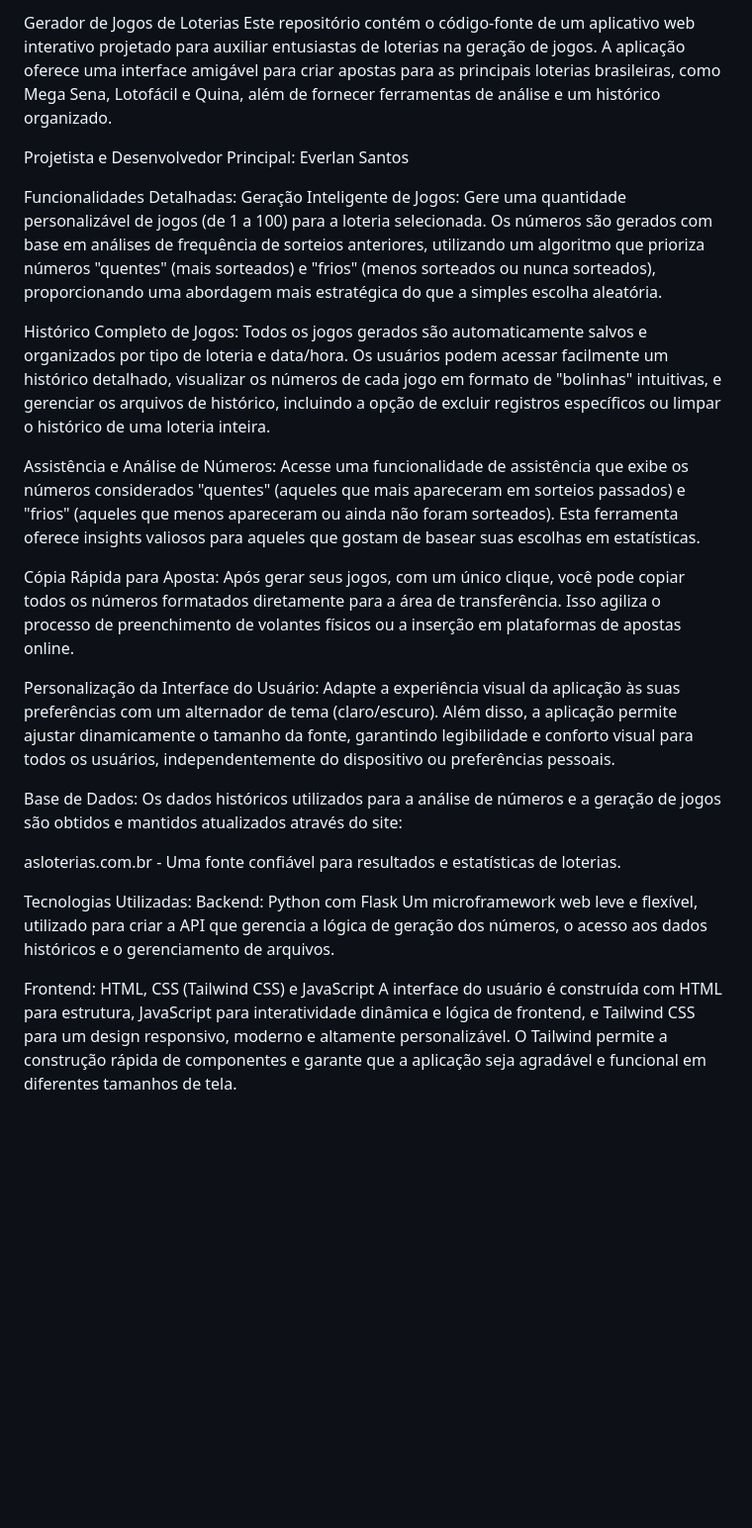
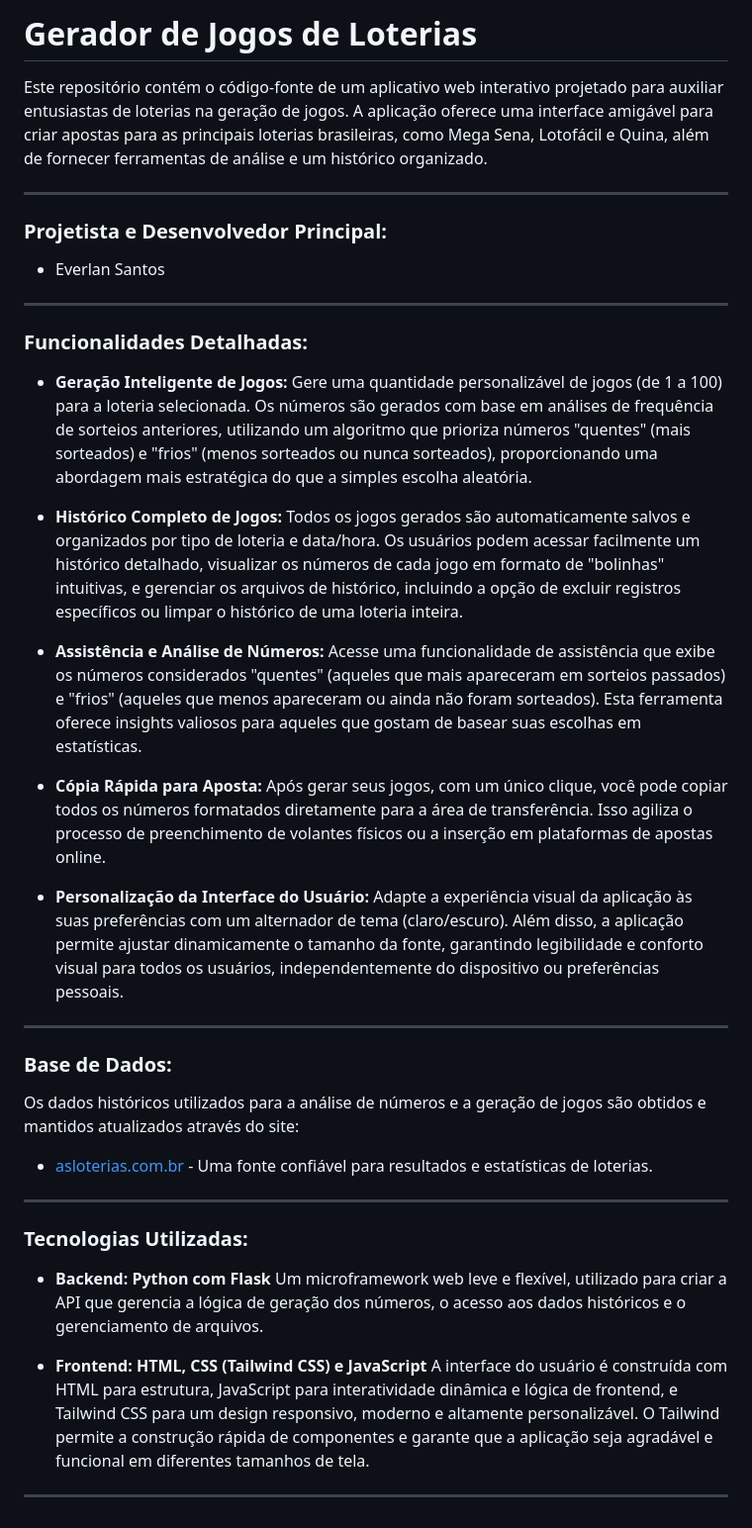
Before and after one commit to snugbX/LoteriasGame, a Markdown page: Readme.md, the part around the change. Shown at 99% size. GitHub-like rendering; blank space fills up the shorter version.

Commit message:
correção readme

```diff
--- a/Readme.md
+++ b/Readme.md
@@ -1,33 +1,45 @@
-Gerador de Jogos de Loterias
+# Gerador de Jogos de Loterias
+
 Este repositório contém o código-fonte de um aplicativo web interativo projetado para auxiliar entusiastas de loterias na geração de jogos. A aplicação oferece uma interface amigável para criar apostas para as principais loterias brasileiras, como Mega Sena, Lotofácil e Quina, além de fornecer ferramentas de análise e um histórico organizado.
 
-Projetista e Desenvolvedor Principal:
-Everlan Santos
+---
 
-Funcionalidades Detalhadas:
-Geração Inteligente de Jogos:
-Gere uma quantidade personalizável de jogos (de 1 a 100) para a loteria selecionada. Os números são gerados com base em análises de frequência de sorteios anteriores, utilizando um algoritmo que prioriza números "quentes" (mais sorteados) e "frios" (menos sorteados ou nunca sorteados), proporcionando uma abordagem mais estratégica do que a simples escolha aleatória.
+### **Projetista e Desenvolvedor Principal:**
+* Everlan Santos
 
-Histórico Completo de Jogos:
-Todos os jogos gerados são automaticamente salvos e organizados por tipo de loteria e data/hora. Os usuários podem acessar facilmente um histórico detalhado, visualizar os números de cada jogo em formato de "bolinhas" intuitivas, e gerenciar os arquivos de histórico, incluindo a opção de excluir registros específicos ou limpar o histórico de uma loteria inteira.
+---
 
-Assistência e Análise de Números:
-Acesse uma funcionalidade de assistência que exibe os números considerados "quentes" (aqueles que mais apareceram em sorteios passados) e "frios" (aqueles que menos apareceram ou ainda não foram sorteados). Esta ferramenta oferece insights valiosos para aqueles que gostam de basear suas escolhas em estatísticas.
+### **Funcionalidades Detalhadas:**
 
-Cópia Rápida para Aposta:
-Após gerar seus jogos, com um único clique, você pode copiar todos os números formatados diretamente para a área de transferência. Isso agiliza o processo de preenchimento de volantes físicos ou a inserção em plataformas de apostas online.
+* **Geração Inteligente de Jogos:**
+    Gere uma quantidade personalizável de jogos (de 1 a 100) para a loteria selecionada. Os números são gerados com base em análises de frequência de sorteios anteriores, utilizando um algoritmo que prioriza números "quentes" (mais sorteados) e "frios" (menos sorteados ou nunca sorteados), proporcionando uma abordagem mais estratégica do que a simples escolha aleatória.
 
-Personalização da Interface do Usuário:
-Adapte a experiência visual da aplicação às suas preferências com um alternador de tema (claro/escuro). Além disso, a aplicação permite ajustar dinamicamente o tamanho da fonte, garantindo legibilidade e conforto visual para todos os usuários, independentemente do dispositivo ou preferências pessoais.
+* **Histórico Completo de Jogos:**
+    Todos os jogos gerados são automaticamente salvos e organizados por tipo de loteria e data/hora. Os usuários podem acessar facilmente um histórico detalhado, visualizar os números de cada jogo em formato de "bolinhas" intuitivas, e gerenciar os arquivos de histórico, incluindo a opção de excluir registros específicos ou limpar o histórico de uma loteria inteira.
 
-Base de Dados:
+* **Assistência e Análise de Números:**
+    Acesse uma funcionalidade de assistência que exibe os números considerados "quentes" (aqueles que mais apareceram em sorteios passados) e "frios" (aqueles que menos apareceram ou ainda não foram sorteados). Esta ferramenta oferece insights valiosos para aqueles que gostam de basear suas escolhas em estatísticas.
+
+* **Cópia Rápida para Aposta:**
+    Após gerar seus jogos, com um único clique, você pode copiar todos os números formatados diretamente para a área de transferência. Isso agiliza o processo de preenchimento de volantes físicos ou a inserção em plataformas de apostas online.
+
+* **Personalização da Interface do Usuário:**
+    Adapte a experiência visual da aplicação às suas preferências com um alternador de tema (claro/escuro). Além disso, a aplicação permite ajustar dinamicamente o tamanho da fonte, garantindo legibilidade e conforto visual para todos os usuários, independentemente do dispositivo ou preferências pessoais.
+
+---
+
+### **Base de Dados:**
 Os dados históricos utilizados para a análise de números e a geração de jogos são obtidos e mantidos atualizados através do site:
+* [asloterias.com.br](https://asloterias.com.br/home) - Uma fonte confiável para resultados e estatísticas de loterias.
 
-asloterias.com.br - Uma fonte confiável para resultados e estatísticas de loterias.
+---
 
-Tecnologias Utilizadas:
-Backend: Python com Flask
-Um microframework web leve e flexível, utilizado para criar a API que gerencia a lógica de geração dos números, o acesso aos dados históricos e o gerenciamento de arquivos.
+### **Tecnologias Utilizadas:**
 
-Frontend: HTML, CSS (Tailwind CSS) e JavaScript
-A interface do usuário é construída com HTML para estrutura, JavaScript para interatividade dinâmica e lógica de frontend, e Tailwind CSS para um design responsivo, moderno e altamente personalizável. O Tailwind permite a construção rápida de componentes e garante que a aplicação seja agradável e funcional em diferentes tamanhos de tela.
+* **Backend:** **Python com Flask**
+    Um microframework web leve e flexível, utilizado para criar a API que gerencia a lógica de geração dos números, o acesso aos dados históricos e o gerenciamento de arquivos.
+
+* **Frontend:** **HTML, CSS (Tailwind CSS) e JavaScript**
+    A interface do usuário é construída com HTML para estrutura, JavaScript para interatividade dinâmica e lógica de frontend, e Tailwind CSS para um design responsivo, moderno e altamente personalizável. O Tailwind permite a construção rápida de componentes e garante que a aplicação seja agradável e funcional em diferentes tamanhos de tela.
+
+---
```
